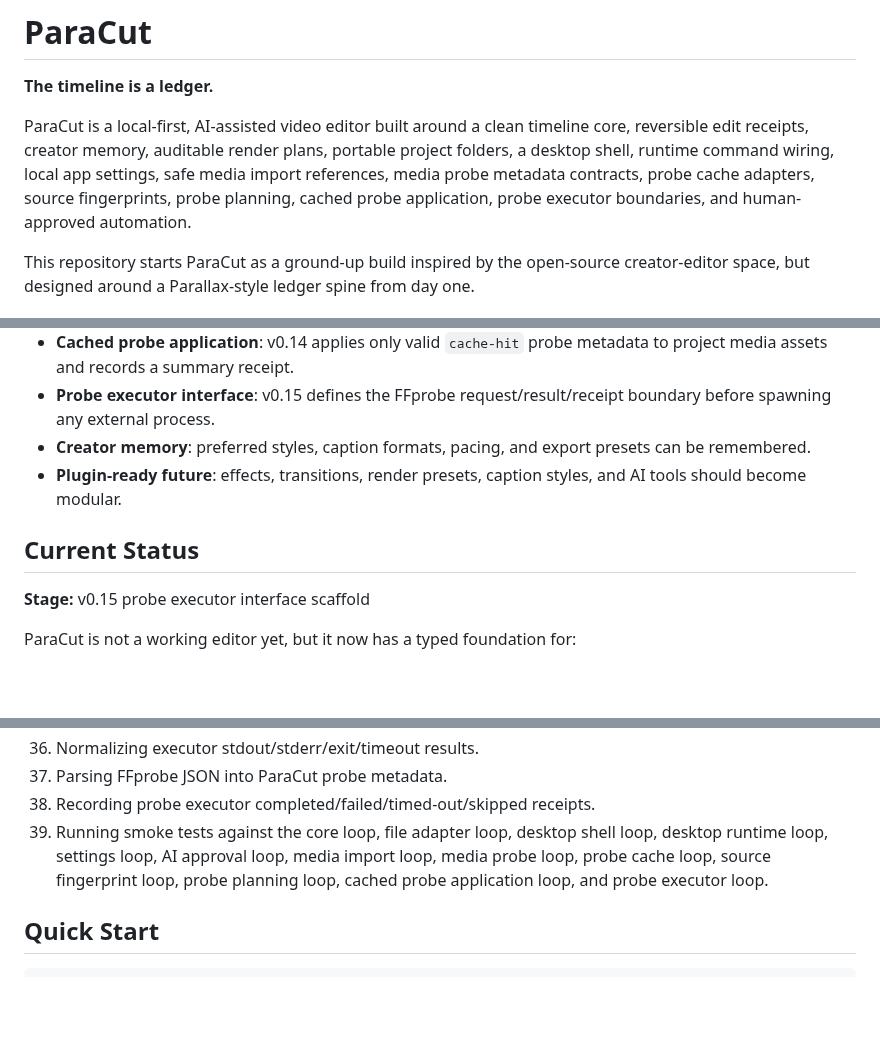
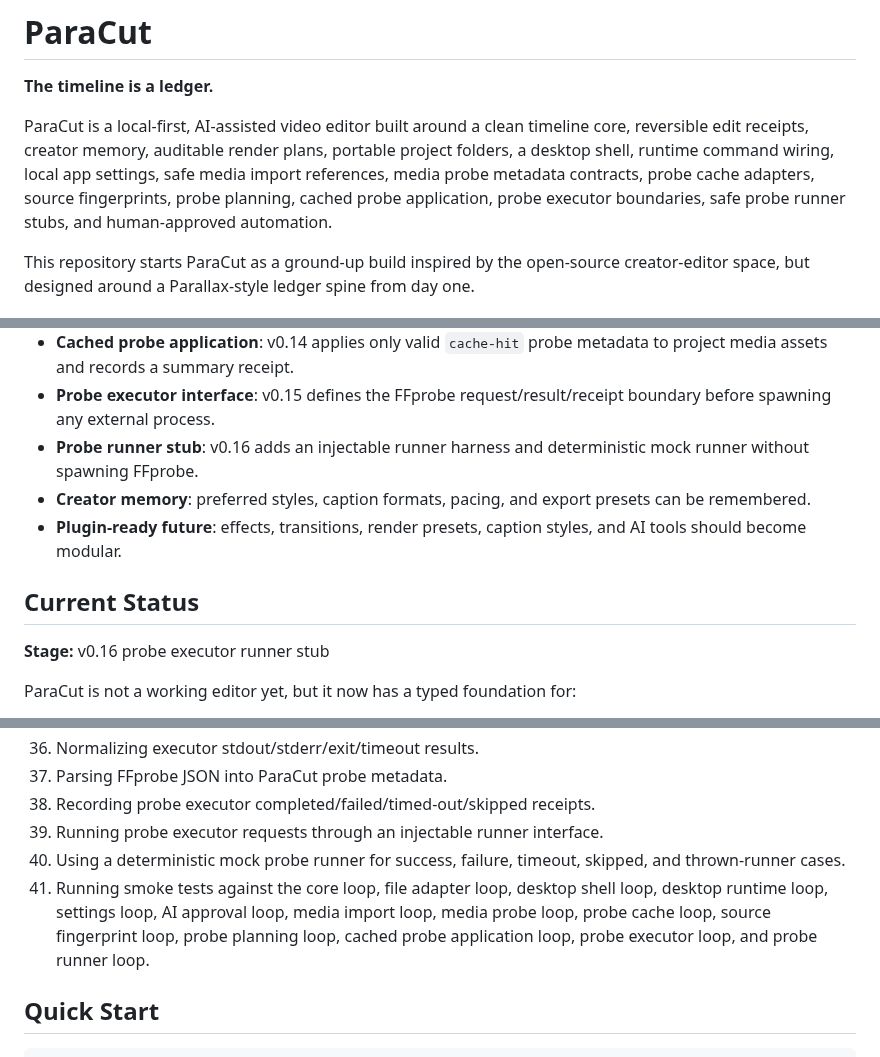
Before and after one commit to MichaelWave369/paracut, a Markdown page: README.md, 3 parts joined by grey strips. GitHub-like rendering; blank space fills up the shorter version.

Commit message:
Update README for v0.16 probe runner stub

```diff
--- a/README.md
+++ b/README.md
@@ -2,7 +2,7 @@
 
 **The timeline is a ledger.**
 
-ParaCut is a local-first, AI-assisted video editor built around a clean timeline core, reversible edit receipts, creator memory, auditable render plans, portable project folders, a desktop shell, runtime command wiring, local app settings, safe media import references, media probe metadata contracts, probe cache adapters, source fingerprints, probe planning, cached probe application, probe executor boundaries, and human-approved automation.
+ParaCut is a local-first, AI-assisted video editor built around a clean timeline core, reversible edit receipts, creator memory, auditable render plans, portable project folders, a desktop shell, runtime command wiring, local app settings, safe media import references, media probe metadata contracts, probe cache adapters, source fingerprints, probe planning, cached probe application, probe executor boundaries, safe probe runner stubs, and human-approved automation.
 
 This repository starts ParaCut as a ground-up build inspired by the open-source creator-editor space, but designed around a Parallax-style ledger spine from day one.
 
@@ -31,12 +31,13 @@ It is not only a timeline UI. It is a creator workbench where every meaningful a
 - **Probe planning bridge**: v0.13 plans each media asset as `cache-hit`, `needs-probe`, `missing-source`, or `unsupported-source` before any real probing runs.
 - **Cached probe application**: v0.14 applies only valid `cache-hit` probe metadata to project media assets and records a summary receipt.
 - **Probe executor interface**: v0.15 defines the FFprobe request/result/receipt boundary before spawning any external process.
+- **Probe runner stub**: v0.16 adds an injectable runner harness and deterministic mock runner without spawning FFprobe.
 - **Creator memory**: preferred styles, caption formats, pacing, and export presets can be remembered.
 - **Plugin-ready future**: effects, transitions, render presets, caption styles, and AI tools should become modular.
 
 ## Current Status
 
-**Stage:** v0.15 probe executor interface scaffold
+**Stage:** v0.16 probe executor runner stub
 
 ParaCut is not a working editor yet, but it now has a typed foundation for:
 
@@ -78,7 +79,9 @@ ParaCut is not a working editor yet, but it now has a typed foundation for:
 36. Normalizing executor stdout/stderr/exit/timeout results.
 37. Parsing FFprobe JSON into ParaCut probe metadata.
 38. Recording probe executor completed/failed/timed-out/skipped receipts.
-39. Running smoke tests against the core loop, file adapter loop, desktop shell loop, desktop runtime loop, settings loop, AI approval loop, media import loop, media probe loop, probe cache loop, source fingerprint loop, probe planning loop, cached probe application loop, and probe executor loop.
+39. Running probe executor requests through an injectable runner interface.
+40. Using a deterministic mock probe runner for success, failure, timeout, skipped, and thrown-runner cases.
+41. Running smoke tests against the core loop, file adapter loop, desktop shell loop, desktop runtime loop, settings loop, AI approval loop, media import loop, media probe loop, probe cache loop, source fingerprint loop, probe planning loop, cached probe application loop, probe executor loop, and probe runner loop.
 
 ## Quick Start
 
```
Also changed, not shown: other parts of README.md (+5 -0 lines).
